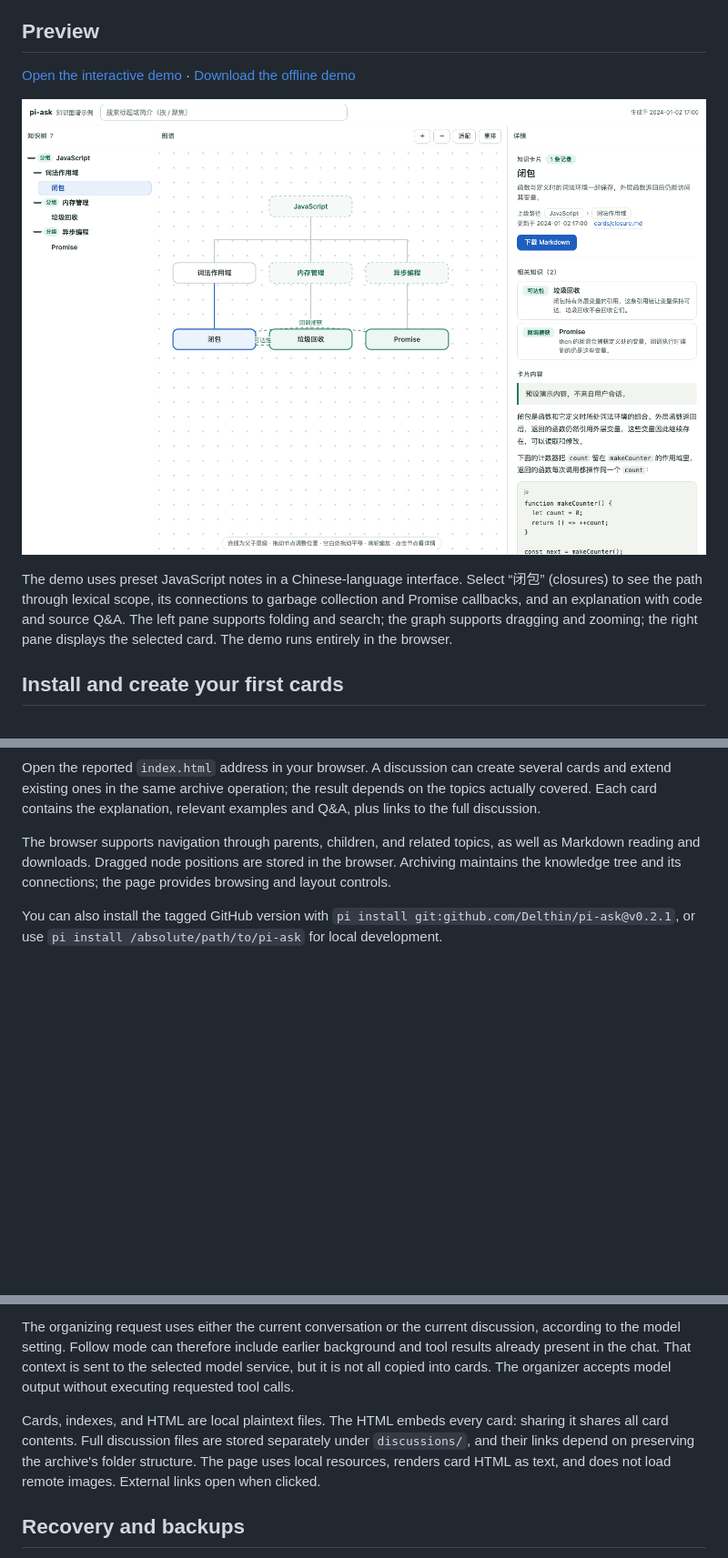
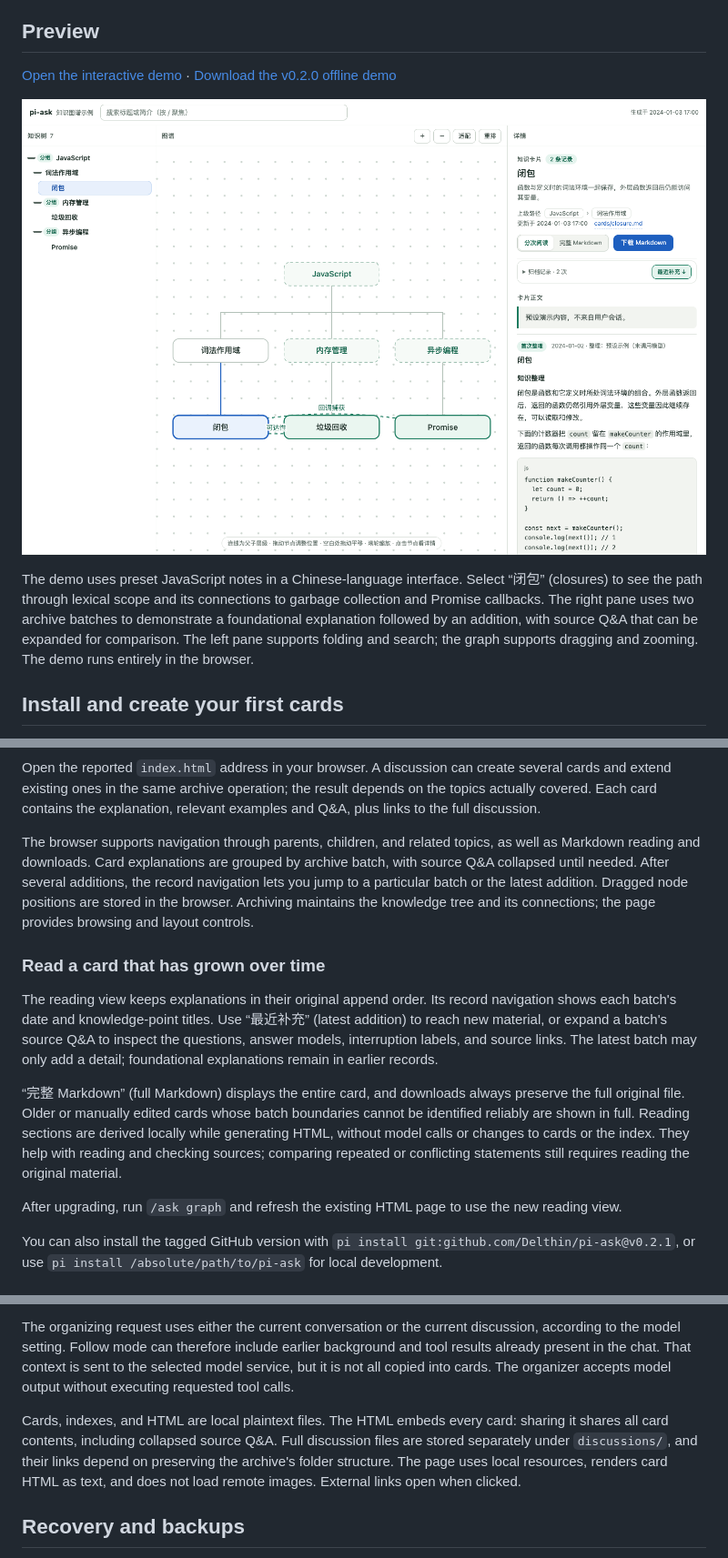
Before and after one commit to Delthin/pi-ask, a Markdown page: README.md, 3 parts joined by grey strips. Shown at 91% size. GitHub-like rendering; pictures changed too: demo/preview.png; blank space fills up the shorter version.

Commit message:
feat: add source-preserving reading views for accumulated cards

```diff
--- a/README.md
+++ b/README.md
@@ -6,11 +6,11 @@ pi-ask turns Pi discussions into local Markdown knowledge cards. Start a discuss
 
 ## Preview
 
-[Open the interactive demo](https://delthin.github.io/pi-ask/) · [Download the offline demo](https://github.com/Delthin/pi-ask/releases/download/v0.2.0/pi-ask-demo.zip)
+[Open the interactive demo](https://delthin.github.io/pi-ask/) · [Download the v0.2.0 offline demo](https://github.com/Delthin/pi-ask/releases/download/v0.2.0/pi-ask-demo.zip)
 
 [![pi-ask: a three-level knowledge tree, semantic connections, and a Markdown card](https://raw.githubusercontent.com/Delthin/pi-ask/main/demo/preview.png)](https://delthin.github.io/pi-ask/)
 
-The demo uses preset JavaScript notes in a Chinese-language interface. Select “闭包” (closures) to see the path through lexical scope, its connections to garbage collection and Promise callbacks, and an explanation with code and source Q&A. The left pane supports folding and search; the graph supports dragging and zooming; the right pane displays the selected card. The demo runs entirely in the browser.
+The demo uses preset JavaScript notes in a Chinese-language interface. Select “闭包” (closures) to see the path through lexical scope and its connections to garbage collection and Promise callbacks. The right pane uses two archive batches to demonstrate a foundational explanation followed by an addition, with source Q&A that can be expanded for comparison. The left pane supports folding and search; the graph supports dragging and zooming. The demo runs entirely in the browser.
 
 ## Install and create your first cards
 
@@ -42,7 +42,15 @@ When you finish, archive the discussion and get the graph's file address:
 
 Open the reported `index.html` address in your browser. A discussion can create several cards and extend existing ones in the same archive operation; the result depends on the topics actually covered. Each card contains the explanation, relevant examples and Q&A, plus links to the full discussion.
 
-The browser supports navigation through parents, children, and related topics, as well as Markdown reading and downloads. Dragged node positions are stored in the browser. Archiving maintains the knowledge tree and its connections; the page provides browsing and layout controls.
+The browser supports navigation through parents, children, and related topics, as well as Markdown reading and downloads. Card explanations are grouped by archive batch, with source Q&A collapsed until needed. After several additions, the record navigation lets you jump to a particular batch or the latest addition. Dragged node positions are stored in the browser. Archiving maintains the knowledge tree and its connections; the page provides browsing and layout controls.
+
+### Read a card that has grown over time
+
+The reading view keeps explanations in their original append order. Its record navigation shows each batch's date and knowledge-point titles. Use “最近补充” (latest addition) to reach new material, or expand a batch's source Q&A to inspect the questions, answer models, interruption labels, and source links. The latest batch may only add a detail; foundational explanations remain in earlier records.
+
+“完整 Markdown” (full Markdown) displays the entire card, and downloads always preserve the full original file. Older or manually edited cards whose batch boundaries cannot be identified reliably are shown in full. Reading sections are derived locally while generating HTML, without model calls or changes to cards or the index. They help with reading and checking sources; comparing repeated or conflicting statements still requires reading the original material.
+
+After upgrading, run `/ask graph` and refresh the existing HTML page to use the new reading view.
 
 You can also install the tagged GitHub version with `pi install git:github.com/Delthin/pi-ask@v0.2.1`, or use `pi install /absolute/path/to/pi-ask` for local development.
 
@@ -126,7 +134,7 @@ Retrieval, merge decisions, hierarchy assignment, and connection updates use iso
 
 The organizing request uses either the current conversation or the current discussion, according to the model setting. Follow mode can therefore include earlier background and tool results already present in the chat. That context is sent to the selected model service, but it is not all copied into cards. The organizer accepts model output without executing requested tool calls.
 
-Cards, indexes, and HTML are local plaintext files. The HTML embeds every card: sharing it shares all card contents. Full discussion files are stored separately under `discussions/`, and their links depend on preserving the archive's folder structure. The page uses local resources, renders card HTML as text, and does not load remote images. External links open when clicked.
+Cards, indexes, and HTML are local plaintext files. The HTML embeds every card: sharing it shares all card contents, including collapsed source Q&A. Full discussion files are stored separately under `discussions/`, and their links depend on preserving the archive's folder structure. The page uses local resources, renders card HTML as text, and does not load remote images. External links open when clicked.
 
 ## Recovery and backups
 
```
Also changed, not shown: README.zh-CN.md (+12 -4 lines), 17 other files.
